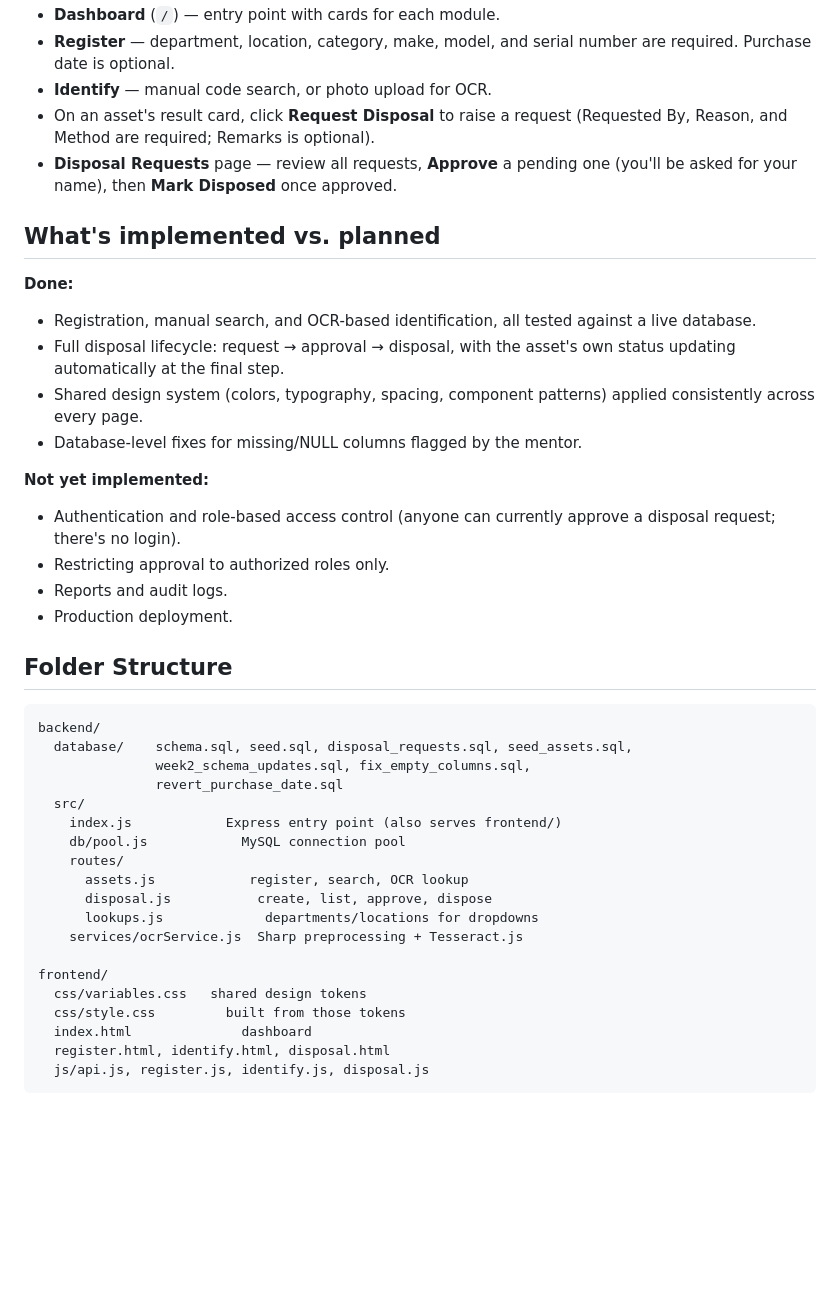
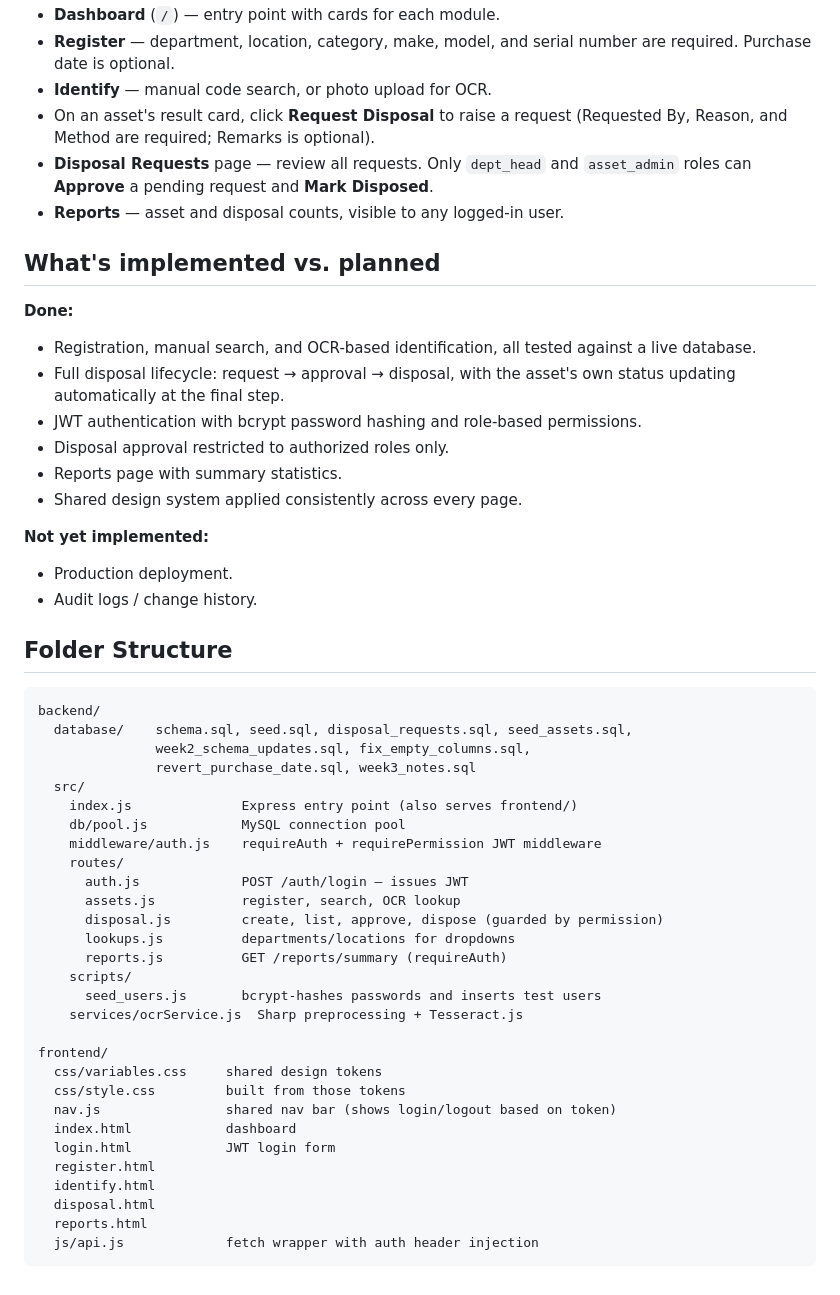
Before and after one commit to MMCOE-EDI-Mini-Projects/Department-Asset-Tracking-and-Barcode-Scanning-, a Markdown page: Module 3,6,9/README.md, the part around one of its changes. Rendered like a GitHub page; blank space fills up the shorter version.

Commit message:
Week 3 README

````diff
--- a/Module 3,6,9/README.md
+++ b/Module 3,6,9/README.md
@@ -59,8 +91,9 @@ separate frontend server needed.
 - **Identify** — manual code search, or photo upload for OCR.
 - On an asset's result card, click **Request Disposal** to raise a request
   (Requested By, Reason, and Method are required; Remarks is optional).
-- **Disposal Requests** page — review all requests, **Approve** a pending
-  one (you'll be asked for your name), then **Mark Disposed** once approved.
+- **Disposal Requests** page — review all requests. Only `dept_head` and
+  `asset_admin` roles can **Approve** a pending request and **Mark Disposed**.
+- **Reports** — asset and disposal counts, visible to any logged-in user.
 
 ## What's implemented vs. planned
 
@@ -69,16 +102,14 @@ separate frontend server needed.
   against a live database.
 - Full disposal lifecycle: request → approval → disposal, with the asset's
   own status updating automatically at the final step.
-- Shared design system (colors, typography, spacing, component patterns)
-  applied consistently across every page.
-- Database-level fixes for missing/NULL columns flagged by the mentor.
+- JWT authentication with bcrypt password hashing and role-based permissions.
+- Disposal approval restricted to authorized roles only.
+- Reports page with summary statistics.
+- Shared design system applied consistently across every page.
 
 **Not yet implemented:**
-- Authentication and role-based access control (anyone can currently
-  approve a disposal request; there's no login).
-- Restricting approval to authorized roles only.
-- Reports and audit logs.
 - Production deployment.
+- Audit logs / change history.
 
 ## Folder Structure
 
@@ -86,20 +117,30 @@ separate frontend server needed.
 backend/
   database/    schema.sql, seed.sql, disposal_requests.sql, seed_assets.sql,
                week2_schema_updates.sql, fix_empty_columns.sql,
-               revert_purchase_date.sql
+               revert_purchase_date.sql, week3_notes.sql
   src/
-    index.js            Express entry point (also serves frontend/)
+    index.js              Express entry point (also serves frontend/)
     db/pool.js            MySQL connection pool
+    middleware/auth.js    requireAuth + requirePermission JWT middleware
     routes/
-      assets.js            register, search, OCR lookup
-      disposal.js           create, list, approve, dispose
-      lookups.js             departments/locations for dropdowns
+      auth.js             POST /auth/login — issues JWT
+      assets.js           register, search, OCR lookup
+      disposal.js         create, list, approve, dispose (guarded by permission)
+      lookups.js          departments/locations for dropdowns
+      reports.js          GET /reports/summary (requireAuth)
+    scripts/
+      seed_users.js       bcrypt-hashes passwords and inserts test users
     services/ocrService.js  Sharp preprocessing + Tesseract.js
 
 frontend/
-  css/variables.css   shared design tokens
+  css/variables.css     shared design tokens
   css/style.css         built from those tokens
-  index.html              dashboard
-  register.html, identify.html, disposal.html
-  js/api.js, register.js, identify.js, disposal.js
+  nav.js                shared nav bar (shows login/logout based on token)
+  index.html            dashboard
+  login.html            JWT login form
+  register.html
+  identify.html
+  disposal.html
+  reports.html
+  js/api.js             fetch wrapper with auth header injection
 ```
````
Also changed, not shown: other parts of Module 3,6,9/README.md (+35 -3 lines).
